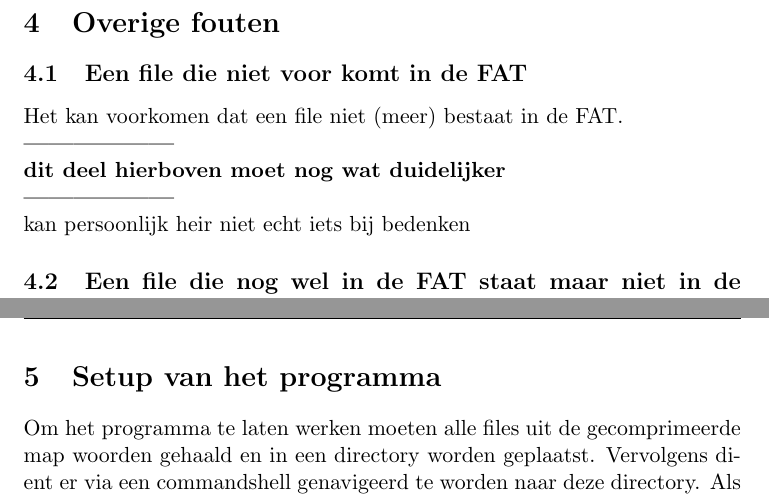
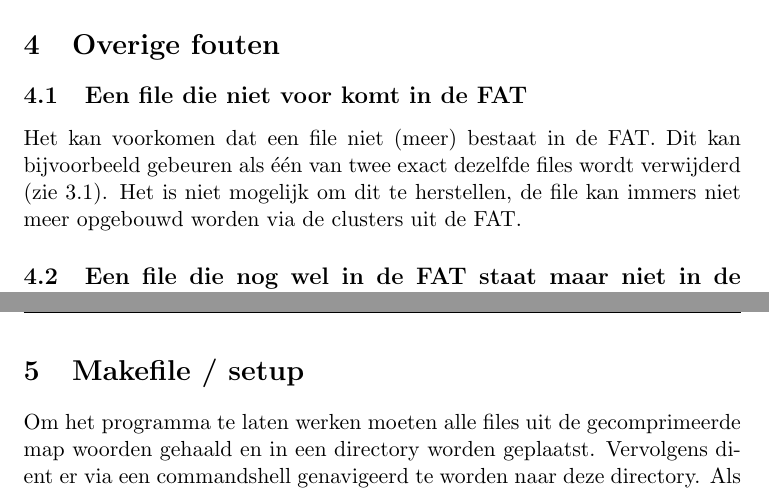
Before and after one commit to TomPeerdeman/OS2012, a LaTeX document (opgave4/verslag/FAT-12.tex): two parts of pages 7 and 8 of 10, joined at a grey line, cut so that both start at the same text. Compiled offline with pdfLaTeX.

Commit message:
eindverslag

```diff
--- a/opgave4/verslag/FAT-12.tex
+++ b/opgave4/verslag/FAT-12.tex
@@ -89,9 +89,7 @@
 
 	\section{Overige fouten}\label{sec:overige}
 	\subsection{Een file die niet voor komt in de FAT}\label{sec:dir}
-	Het kan voorkomen dat een file niet (meer) bestaat in de FAT.\\
-\textbf{------------------\\dit deel hierboven moet nog wat duidelijker \\------------------}\\
-kan persoonlijk heir niet echt iets bij bedenken
+	Het kan voorkomen dat een file niet (meer) bestaat in de FAT. Dit kan bijvoorbeeld gebeuren als \'e\'en van twee exact dezelfde files wordt verwijderd (zie \ref{sec:dubbel}). Het is niet mogelijk om dit te herstellen, de file kan immers niet meer opgebouwd worden via de clusters uit de FAT.
 
 	\subsection{Een file die nog wel in de FAT staat maar niet in de directory}\label{sec:fat}
 	Het is mogelijk dat een deel van de FAT nog in gebruik is maar de file waar ze bij horen niet meer bestaat. Het is niet eenvoudig om dit te herstellen omdat het aantal clusters waar het om gaat niet bekend is, aangezien er geen file meer is.
@@ -102,7 +100,9 @@ kan persoonlijk heir niet echt iets bij bedenken
 	\subsection{0x05 / 0xE5}\label{sec:0xE5}
 	Tijdens de experimenten bleek een deel van de FAT altijd gebruikt te worden maar niet bij een specifieke file te horen. Het bleek te gaan om clusters met de naam 0x05 of 0xE5. Een cluster krijgt deze naam toegewezen als de bijbehorende file verwijderd is. Op deze manier is het eventueel mogelijk om de file te recoveren. In het programma worden clusters die 0x05 of 0xE5 heten genegeerd.
 
-	\section{Setup van het programma}\label{sec:setup}
+	\newpage
+
+	\section{Makefile / setup}\label{sec:setup}
 	Om het programma te laten werken moeten alle files uit de gecomprimeerde map woorden gehaald en in een directory worden geplaatst. Vervolgens dient er via een commandshell genavigeerd te worden naar deze directory. Als de gebruiker in de juiste directory zit moet in de shell het commando 'make setup' worden uitgevoerd.
 Hiermee worden de juiste mappen aangemaakt die nodig zijn om de output in op te slaan. Als het eerste commando is uitgevoerd kan het volgende commando worden ingetypt. Dit is het commando 'make'. Alle code wordt nu gelinkt en gecompileerd tot twee werkende programma's: fat-checker \& fat-extracter. Zodra dit is gebeurd kunnen de programma's gebruikt worden. De meest eenvoudige manier om alle dick-images in \'e\'en keer uit te voeren en alle uitvoer weg te laten schrijven is door het commando 'make run' te gebruiken. Hierbij worden eerst alle files uit de disk-images weggeschreven door het programma fat-extract. De files worden per disk-image in de directory 'extract' opgeslagen. In de directory 'out' staan twee directories, de uitvoer voor het wegschrijven van de files staat in de directory 'extracter'.
 Vervolgens wordt het tweede programma, fat-checker, uitgevoerd. De uitvoer van dit programma wordt weggeschreven in de directory 'checker', de tweede directory in 'out'.
```
Also changed, not shown: opgave4/verslag/FAT-12.pdf, 4 other files.
